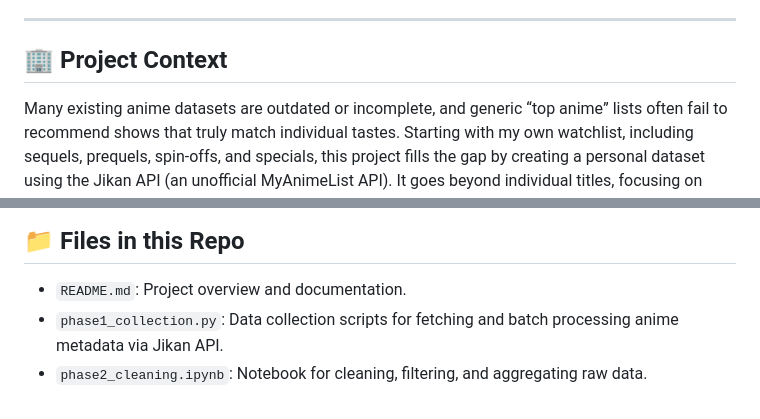
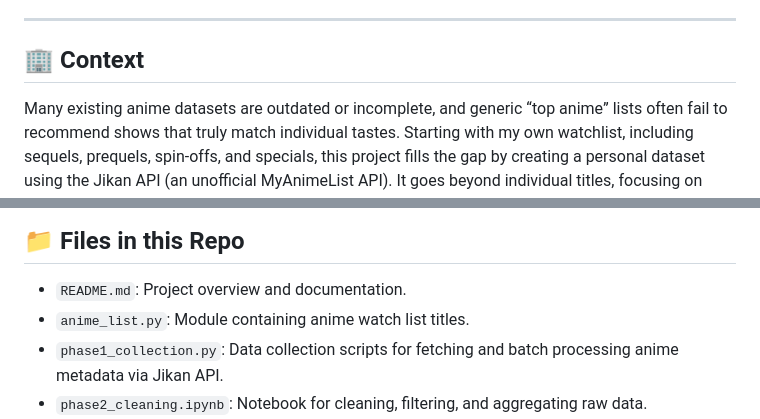
Before and after one commit to nmrtm/anime-watchlist-analytics, a Markdown page: README.md, 2 parts joined by grey strips. Rendered like a GitHub page.

```diff
--- a/README.md
+++ b/README.md
@@ -5,7 +5,7 @@ This project is a comprehensive, end-to-end analytics pipeline built on my perso
 
 ---
 
-## 🏢 **Project Context**
+## 🏢 **Context**
 Many existing anime datasets are outdated or incomplete, and generic “top anime” lists often fail to recommend shows that truly match individual tastes. Starting with my own watchlist, including sequels, prequels, spin-offs, and specials, this project fills the gap by creating a personal dataset using the Jikan API (an unofficial MyAnimeList API). It goes beyond individual titles, focusing on entire franchises including prequels, OVAs, TV specials etc., and their metadata.
 
 ---
@@ -73,6 +73,7 @@ Many existing anime datasets are outdated or incomplete, and generic “top anim
 
 ## 📁 **Files in this Repo**
 - `README.md`: Project overview and documentation.
+- `anime_list.py`: Module containing anime watch list titles.
 - `phase1_collection.py`: Data collection scripts for fetching and batch processing anime metadata via Jikan API.
 - `phase2_cleaning.ipynb`: Notebook for cleaning, filtering, and aggregating raw data.
 - `phase3_viz.ipynb`: Notebook for exploratory data analysis and visualisations.
```
